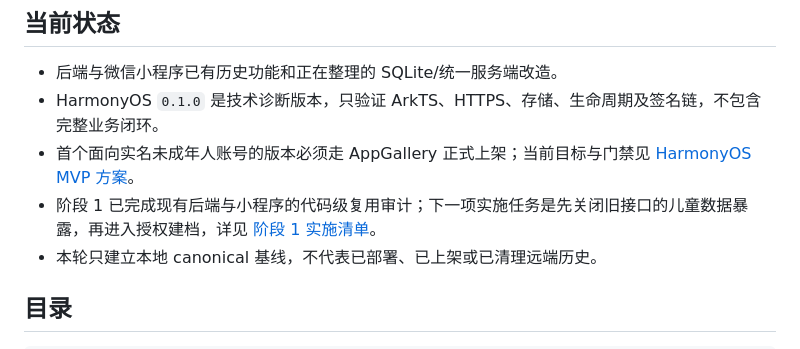
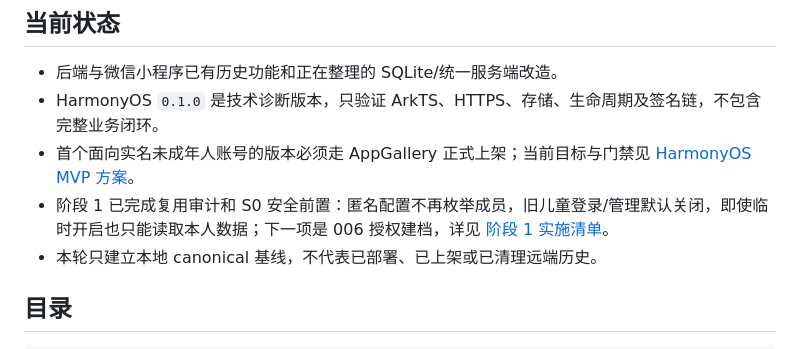
Before and after one commit to anguscwf/hefei-points, a Markdown page: README.md, the part around the change. Drawn GitHub-style.

```diff
--- a/README.md
+++ b/README.md
@@ -9,7 +9,7 @@
 - 后端与微信小程序已有历史功能和正在整理的 SQLite/统一服务端改造。
 - HarmonyOS `0.1.0` 是技术诊断版本，只验证 ArkTS、HTTPS、存储、生命周期及签名链，不包含完整业务闭环。
 - 首个面向实名未成年人账号的版本必须走 AppGallery 正式上架；当前目标与门禁见 [HarmonyOS MVP 方案](docs/plans/糖罐积分鸿蒙版-MVP方案与推进计划.md)。
-- 阶段 1 已完成现有后端与小程序的代码级复用审计；下一项实施任务是先关闭旧接口的儿童数据暴露，再进入授权建档，详见 [阶段 1 实施清单](docs/plans/阶段1-现有能力审计与首批实施清单-20260823.md)。
+- 阶段 1 已完成复用审计和 S0 安全前置：匿名配置不再枚举成员，旧儿童登录/管理默认关闭，即使临时开启也只能读取本人数据；下一项是 006 授权建档，详见 [阶段 1 实施清单](docs/plans/阶段1-现有能力审计与首批实施清单-20260823.md)。
 - 本轮只建立本地 canonical 基线，不代表已部署、已上架或已清理远端历史。
 
 ## 目录
```
Also changed, not shown: docs/plans/阶段1-现有能力审计与首批实施清单-20260823.md (+14 -0 lines).
